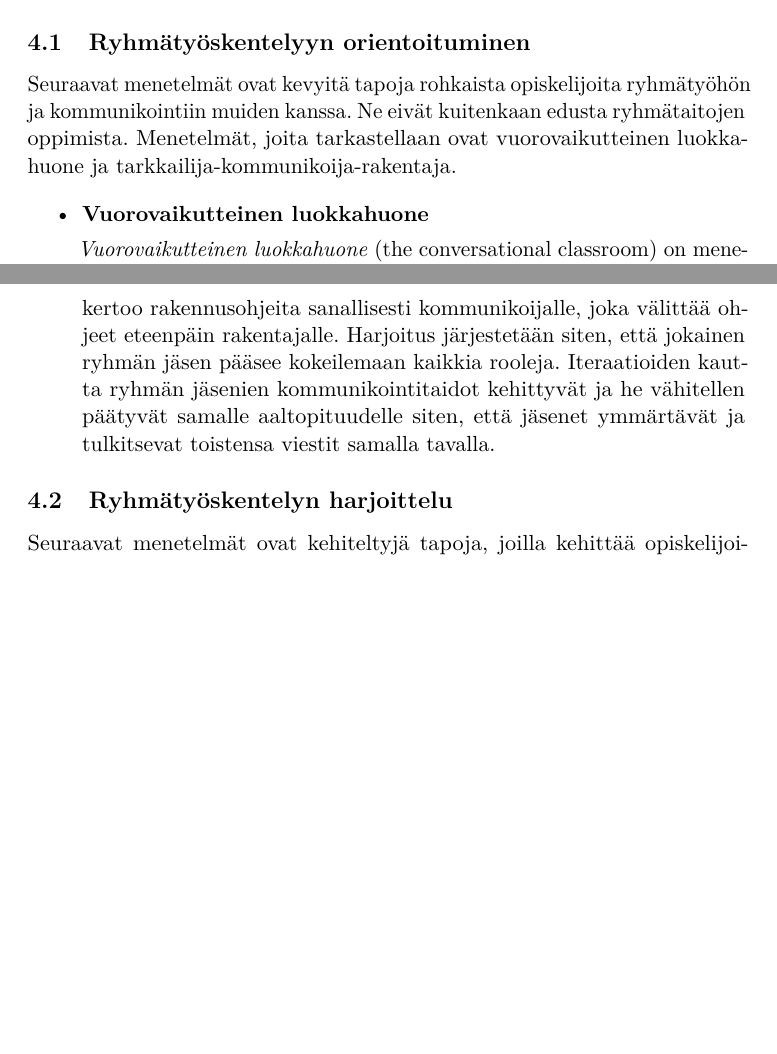
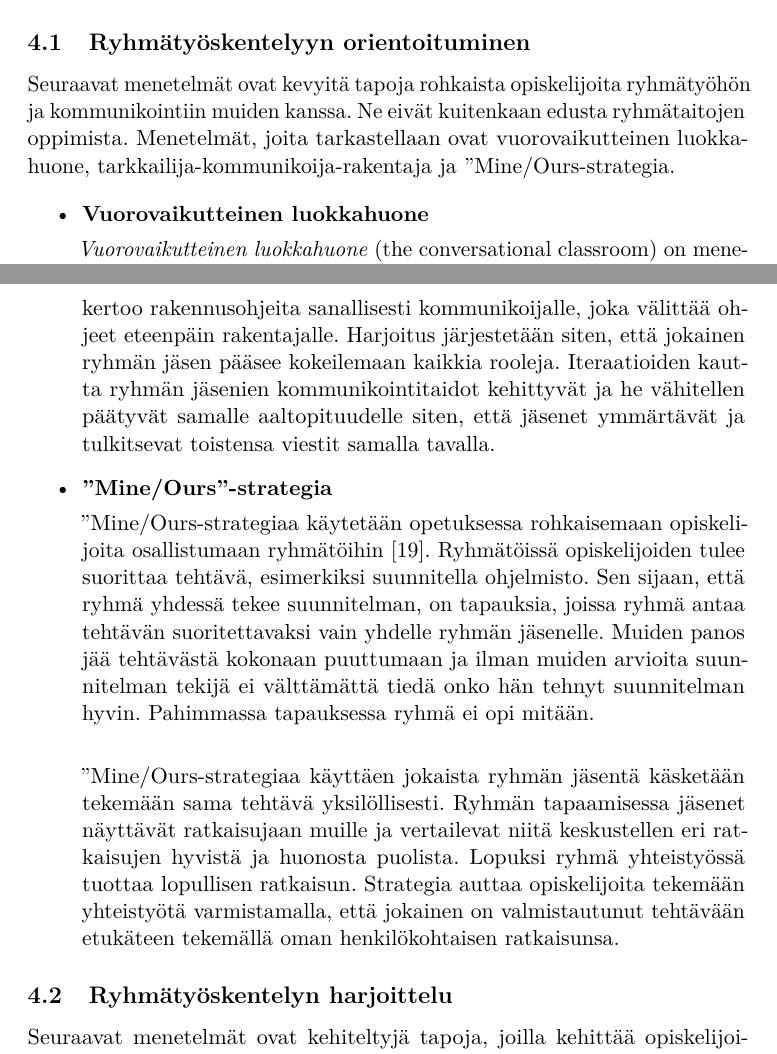
Before and after one commit to kennyhei/Kandi-2013, a LaTeX document (aine/aine.tex): two parts of pages 19 and 20 of 25, joined at a grey line, cut so that both start at the same text, the shorter picture padded with empty space. Compiled offline with pdfLaTeX.

Commit message:
mine/ours tekstia

```diff
--- a/aine/aine.tex
+++ b/aine/aine.tex
@@ -672,7 +672,7 @@ jotka eivät ole vielä työelämässä.
 Seuraavat menetelmät ovat kevyitä tapoja rohkaista opiskelijoita
 ryhmätyöhön ja kommunikointiin muiden kanssa. Ne eivät kuitenkaan
 edusta ryhmätaitojen oppimista. Menetelmät, joita tarkastellaan
-ovat vuorovaikutteinen luokkahuone ja tarkkailija-kommunikoija-rakentaja.
+ovat vuorovaikutteinen luokkahuone, tarkkailija-kommunikoija-rakentaja ja "Mine/Ours"-strategia.
 
 
 \begin{itemize}
@@ -699,6 +699,13 @@ jonka rakentajan tulee tehdä. Tarkkailija kertoo rakennusohjeita
 sanallisesti kommunikoijalle, joka välittää ohjeet eteenpäin rakentajalle. Harjoitus järjestetään siten, että jokainen ryhmän
 jäsen pääsee kokeilemaan kaikkia rooleja. Iteraatioiden kautta
 ryhmän jäsenien kommunikointitaidot kehittyvät ja he vähitellen päätyvät samalle aaltopituudelle siten, että jäsenet ymmärtävät ja tulkitsevat toistensa viestit samalla tavalla.
+
+\item {\bf ''Mine/Ours''-strategia}
+
+"Mine/Ours"-strategiaa käytetään opetuksessa rohkaisemaan
+opiskelijoita osallistumaan ryhmätöihin~\cite{1158709}. Ryhmätöissä opiskelijoiden tulee suorittaa tehtävä, esimerkiksi suunnitella ohjelmisto. Sen sijaan, että ryhmä yhdessä tekee suunnitelman, on tapauksia, joissa ryhmä antaa tehtävän suoritettavaksi vain yhdelle ryhmän jäsenelle. Muiden panos jää tehtävästä kokonaan puuttumaan ja ilman muiden arvioita suunnitelman tekijä ei välttämättä tiedä onko hän tehnyt suunnitelman hyvin. Pahimmassa tapauksessa ryhmä ei opi mitään.\\
+
+"Mine/Ours"-strategiaa käyttäen jokaista ryhmän jäsentä käsketään tekemään sama tehtävä yksilöllisesti. Ryhmän tapaamisessa jäsenet näyttävät ratkaisujaan muille ja vertailevat niitä keskustellen eri ratkaisujen hyvistä ja huonosta puolista. Lopuksi ryhmä yhteistyössä tuottaa lopullisen ratkaisun. Strategia auttaa opiskelijoita tekemään yhteistyötä varmistamalla, että jokainen on valmistautunut tehtävään etukäteen tekemällä oman henkilökohtaisen ratkaisunsa.
 
 \end{itemize}
 
```
Also changed, not shown: aine/aine.pdf, aine/aine.tex (6 more changed lines).
